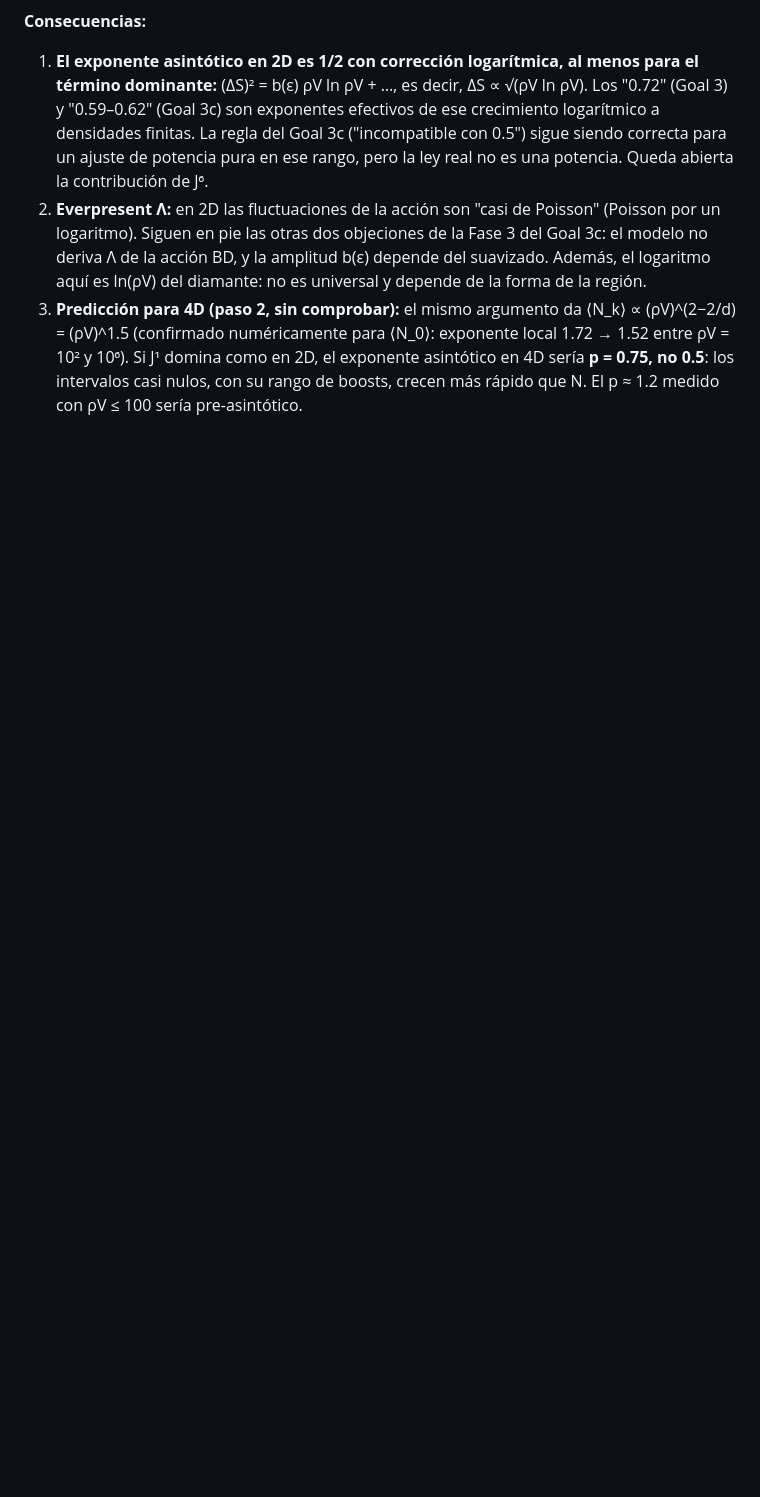
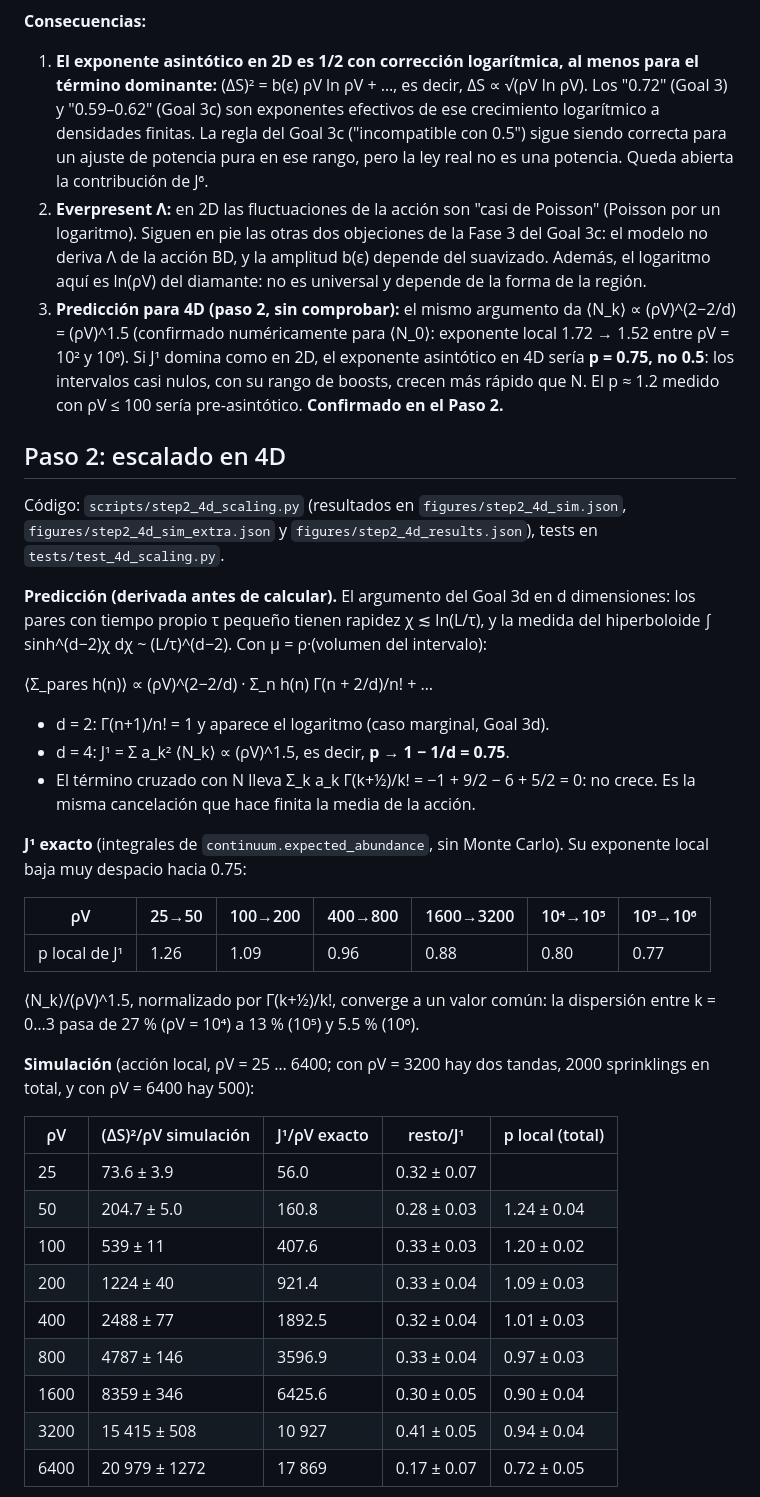
Before and after one commit to carlosecheverriaarrondo/Conjuntos_causales, a Markdown page: README.md, the part around one of its changes. GitHub-like rendering; blank space fills up the shorter version.

```diff
--- a/README.md
+++ b/README.md
@@ -595,4 +595,48 @@ por 1.02 de forma deliberada, fallan los 4 tests que dependen de b.
    exponente local 1.72 → 1.52 entre ρV = 10² y 10⁶). Si J¹ domina como en
    2D, el exponente asintótico en 4D sería **p = 0.75, no 0.5**: los intervalos
    casi nulos, con su rango de boosts, crecen más rápido que N. El p ≈ 1.2
-   medido con ρV ≤ 100 sería pre-asintótico.
+   medido con ρV ≤ 100 sería pre-asintótico. **Confirmado en el Paso 2.**
+
+## Paso 2: escalado en 4D
+
+Código: `scripts/step2_4d_scaling.py` (resultados en `figures/step2_4d_sim.json`,
+`figures/step2_4d_sim_extra.json` y `figures/step2_4d_results.json`), tests en
+`tests/test_4d_scaling.py`.
+
+**Predicción (derivada antes de calcular).** El argumento del Goal 3d en d
+dimensiones: los pares con tiempo propio τ pequeño tienen rapidez χ ≲ ln(L/τ),
+y la medida del hiperboloide ∫ sinh^(d−2)χ dχ ~ (L/τ)^(d−2). Con
+μ = ρ·(volumen del intervalo):
+
+  ⟨Σ_pares h(n)⟩ ∝ (ρV)^(2−2/d) · Σ_n h(n) Γ(n + 2/d)/n! + …
+
+- d = 2: Γ(n+1)/n! = 1 y aparece el logaritmo (caso marginal, Goal 3d).
+- d = 4: J¹ = Σ a_k² ⟨N_k⟩ ∝ (ρV)^1.5, es decir, **p → 1 − 1/d = 0.75**.
+- El término cruzado con N lleva Σ_k a_k Γ(k+½)/k! = −1 + 9/2 − 6 + 5/2 = 0:
+  no crece. Es la misma cancelación que hace finita la media de la acción.
+
+**J¹ exacto** (integrales de `continuum.expected_abundance`, sin Monte
+Carlo). Su exponente local baja muy despacio hacia 0.75:
+
+| ρV | 25→50 | 100→200 | 400→800 | 1600→3200 | 10⁴→10⁵ | 10⁵→10⁶ |
+|---|---|---|---|---|---|---|
+| p local de J¹ | 1.26 | 1.09 | 0.96 | 0.88 | 0.80 | 0.77 |
+
+⟨N_k⟩/(ρV)^1.5, normalizado por Γ(k+½)/k!, converge a un valor común: la
+dispersión entre k = 0…3 pasa de 27 % (ρV = 10⁴) a 13 % (10⁵) y 5.5 % (10⁶).
+
+**Simulación** (acción local, ρV = 25 … 6400; con ρV = 3200 hay dos tandas,
+2000 sprinklings en total, y con ρV = 6400 hay 500):
+
+| ρV | (ΔS)²/ρV simulación | J¹/ρV exacto | resto/J¹ | p local (total) |
+|---|---|---|---|---|
+| 25 | 73.6 ± 3.9 | 56.0 | 0.32 ± 0.07 | |
+| 50 | 204.7 ± 5.0 | 160.8 | 0.28 ± 0.03 | 1.24 ± 0.04 |
+| 100 | 539 ± 11 | 407.6 | 0.33 ± 0.03 | 1.20 ± 0.02 |
+| 200 | 1224 ± 40 | 921.4 | 0.33 ± 0.04 | 1.09 ± 0.03 |
+| 400 | 2488 ± 77 | 1892.5 | 0.32 ± 0.04 | 1.01 ± 0.03 |
+| 800 | 4787 ± 146 | 3596.9 | 0.33 ± 0.04 | 0.97 ± 0.03 |
+| 1600 | 8359 ± 346 | 6425.6 | 0.30 ± 0.05 | 0.90 ± 0.04 |
+| 3200 | 15 415 ± 508 | 10 927 | 0.41 ± 0.05 | 0.94 ± 0.04 |
+| 6400 | 20 979 ± 1272 | 17 869 | 0.17 ± 0.07 | 0.72 ± 0.05 |
+
```
Also changed, not shown: other parts of README.md (+33 -0 lines), CLAUDE.md (+9 -2 lines), figures/step2_4d_scaling.png (added), 5 other files.
